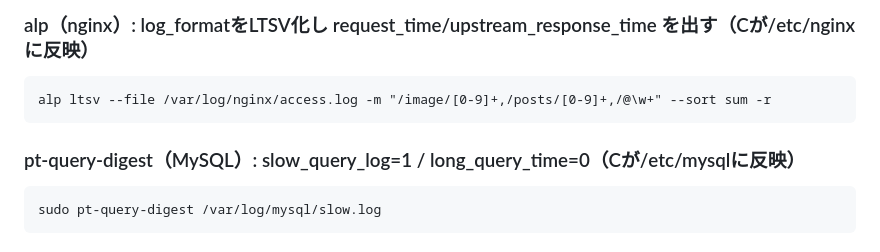
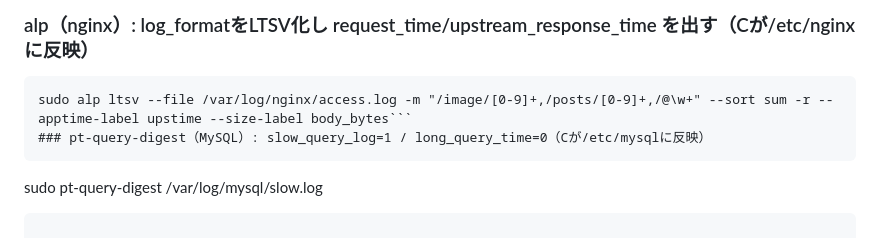
Before and after one commit to tm0nakamura/isugram, a Markdown page: MEASURE.md, the part around the change. GitHub-like rendering.

Commit message:
Fix alp command labels (upstime/body_bytes) per C report

````diff
--- a/MEASURE.md
+++ b/MEASURE.md
@@ -40,8 +40,7 @@ private-isu (isugram) ISUCON 練習の司令塔。**Aだけが編集する。**
 ## 計測ツール
 ### alp（nginx）: log_formatをLTSV化し request_time/upstream_response_time を出す（Cが/etc/nginxに反映）
 ```
-alp ltsv --file /var/log/nginx/access.log -m "/image/[0-9]+,/posts/[0-9]+,/@\w+" --sort sum -r
-```
+sudo alp ltsv --file /var/log/nginx/access.log -m "/image/[0-9]+,/posts/[0-9]+,/@\w+" --sort sum -r --apptime-label upstime --size-label body_bytes```
 ### pt-query-digest（MySQL）: slow_query_log=1 / long_query_time=0（Cが/etc/mysqlに反映）
 ```
 sudo pt-query-digest /var/log/mysql/slow.log
````
